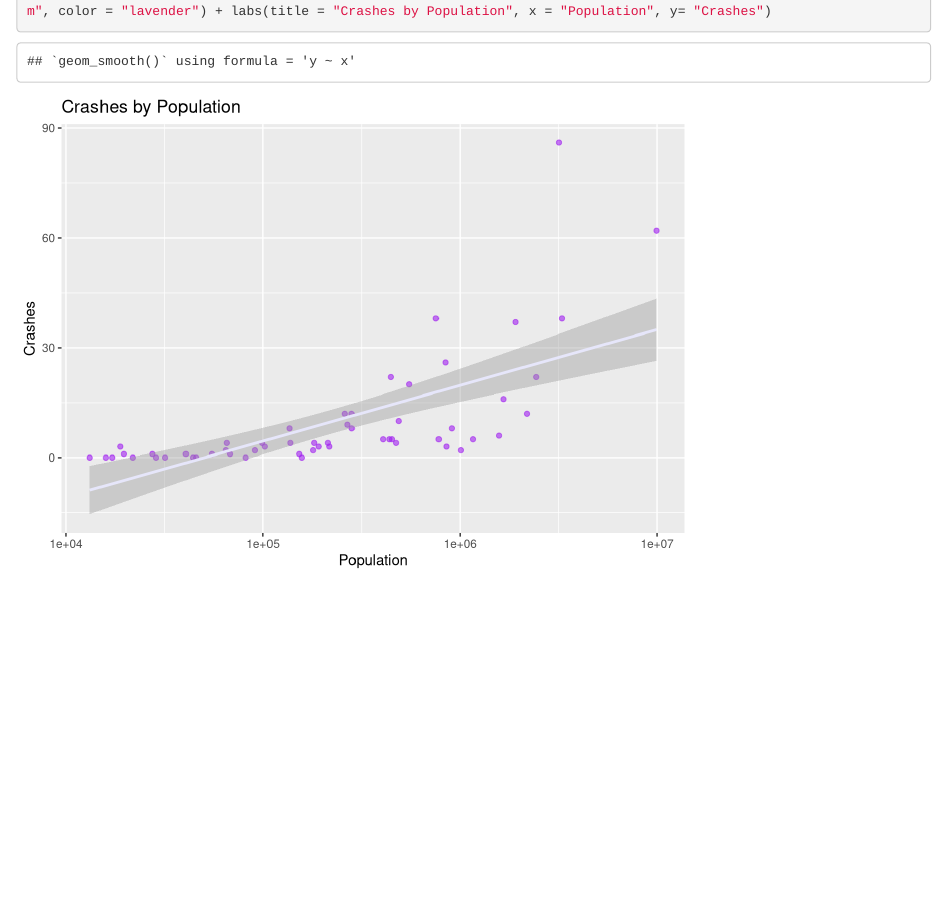
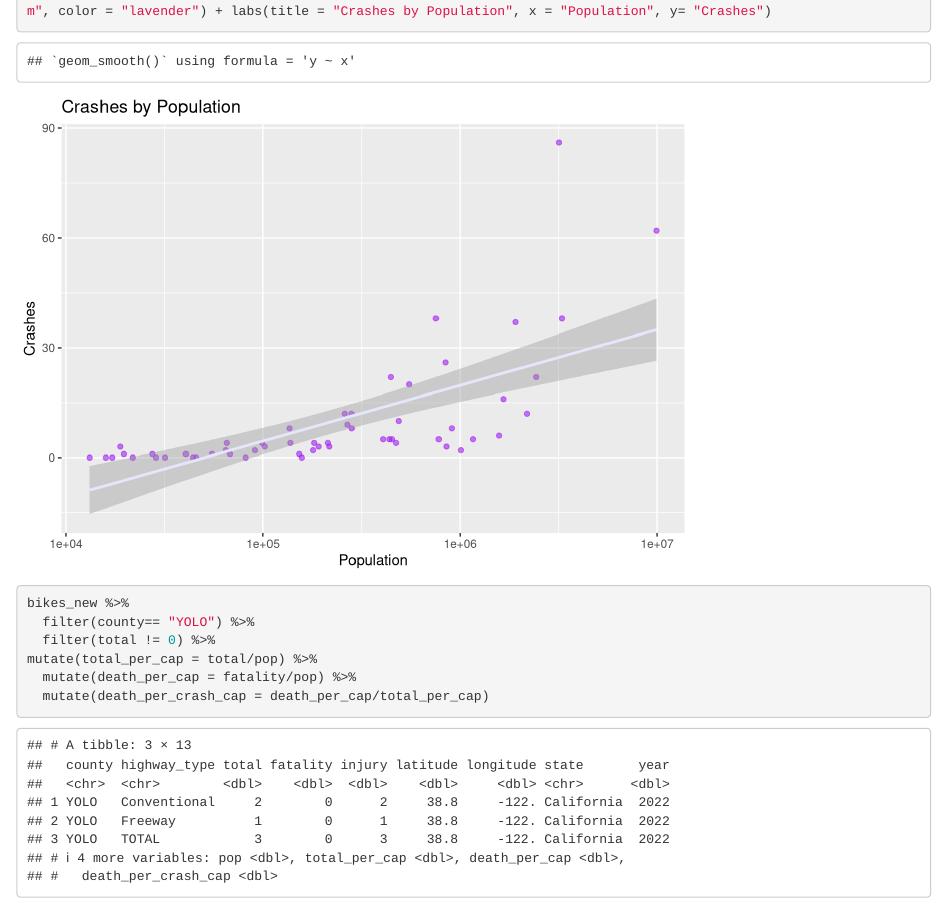
Before and after one commit to rj813/Final-Project, an R Markdown document (final_project.Rmd): the page in a window 1100 px wide, from 7040 px down. Rendered offline with R 4.5, knitr and Pandoc, with nearby package versions; column names are cleaned by a stand-in for the janitor package.

Commit message:
Ryan Update

````diff
--- a/final_project.Rmd
+++ b/final_project.Rmd
@@ -120,3 +120,11 @@ bikes_new %>%
   filter(pop > 10000) %>%
   ggplot(aes(pop, total)) + geom_point(color = "purple", alpha = .6) + scale_x_log10() + geom_smooth(method = "lm", color = "lavender") + labs(title = "Crashes by Population", x = "Population", y= "Crashes")
 ```
+```{r}
+bikes_new %>%
+  filter(county== "YOLO") %>%
+  filter(total != 0) %>%
+mutate(total_per_cap = total/pop) %>%
+  mutate(death_per_cap = fatality/pop) %>%
+  mutate(death_per_crash_cap = death_per_cap/total_per_cap)
+```
````
Also changed, not shown: final_project_ryan.Rmd (+1 -0 lines), final_project.html, 2 other files.
